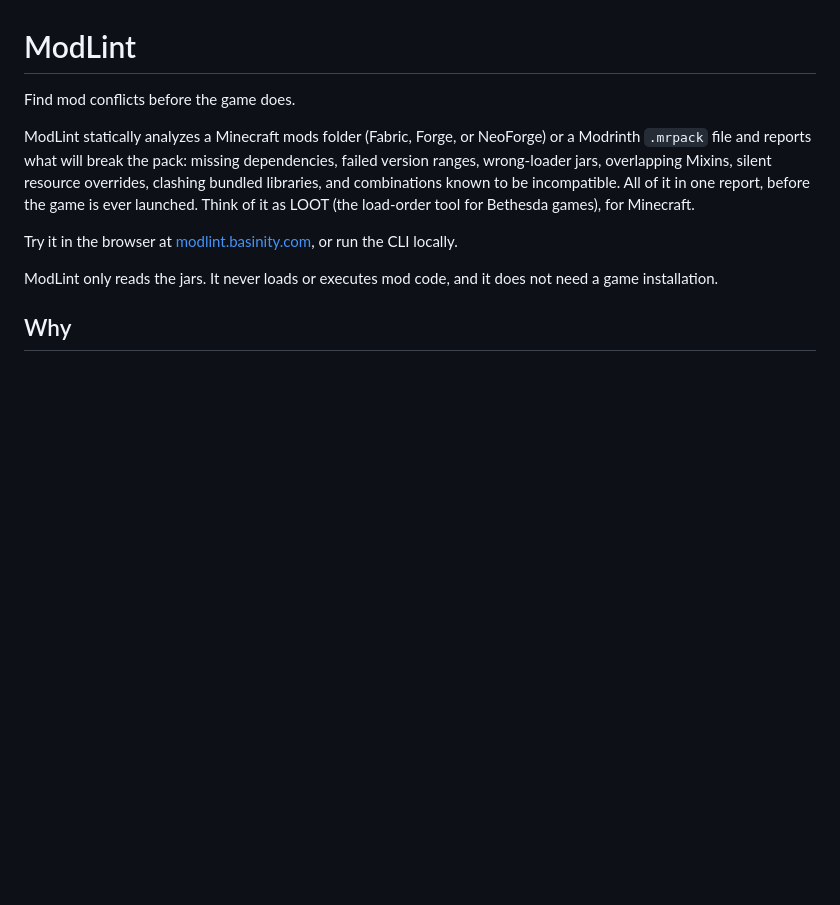
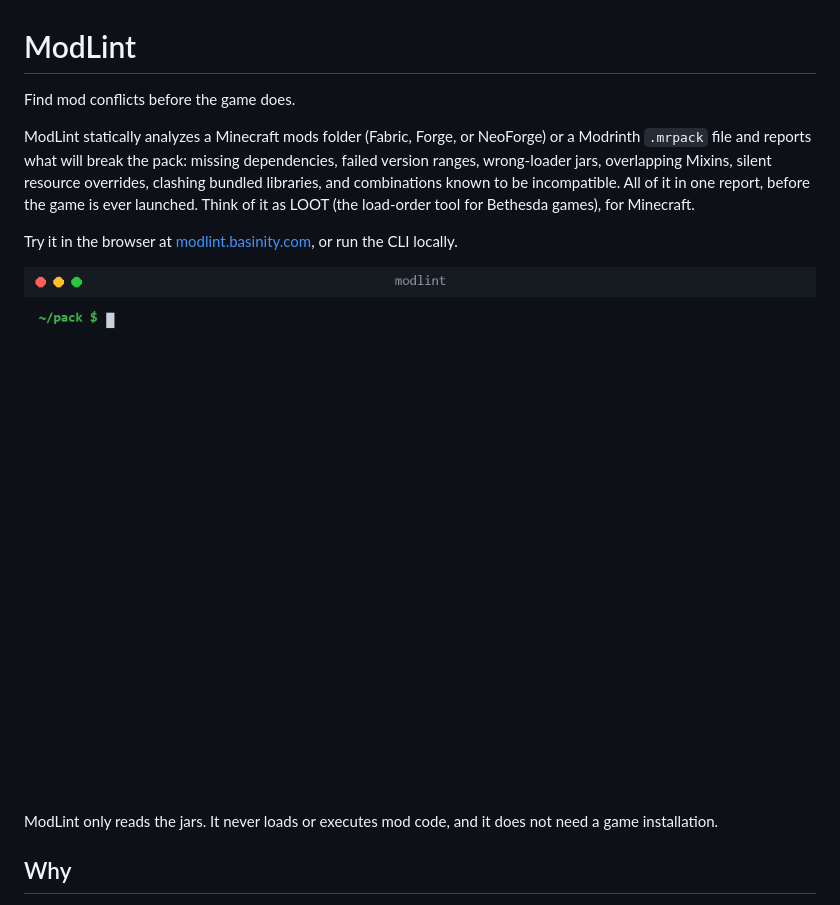
Before and after one commit to Basinity/ModLint, a Markdown page: README.md, the part around the change. Rendered like a GitHub page; pictures changed too: docs/demo.gif (added); blank space fills up the shorter version.

Commit message:
Add a demo GIF of the CLI to the README
Shows a small five-mod folder reporting a missing dependency and three Mixin overlaps.

```diff
--- a/README.md
+++ b/README.md
@@ -5,6 +5,8 @@ Find mod conflicts before the game does.
 ModLint statically analyzes a Minecraft mods folder (Fabric, Forge, or NeoForge) or a Modrinth `.mrpack` file and reports what will break the pack: missing dependencies, failed version ranges, wrong-loader jars, overlapping Mixins, silent resource overrides, clashing bundled libraries, and combinations known to be incompatible. All of it in one report, before the game is ever launched. Think of it as LOOT (the load-order tool for Bethesda games), for Minecraft.
 
 Try it in the browser at [modlint.basinity.com](https://modlint.basinity.com), or run the CLI locally.
+
+![The modlint CLI analyzing a mods folder and reporting a missing dependency and three Mixin overlaps](docs/demo.gif)
 
 ModLint only reads the jars. It never loads or executes mod code, and it does not need a game installation.
 
```
